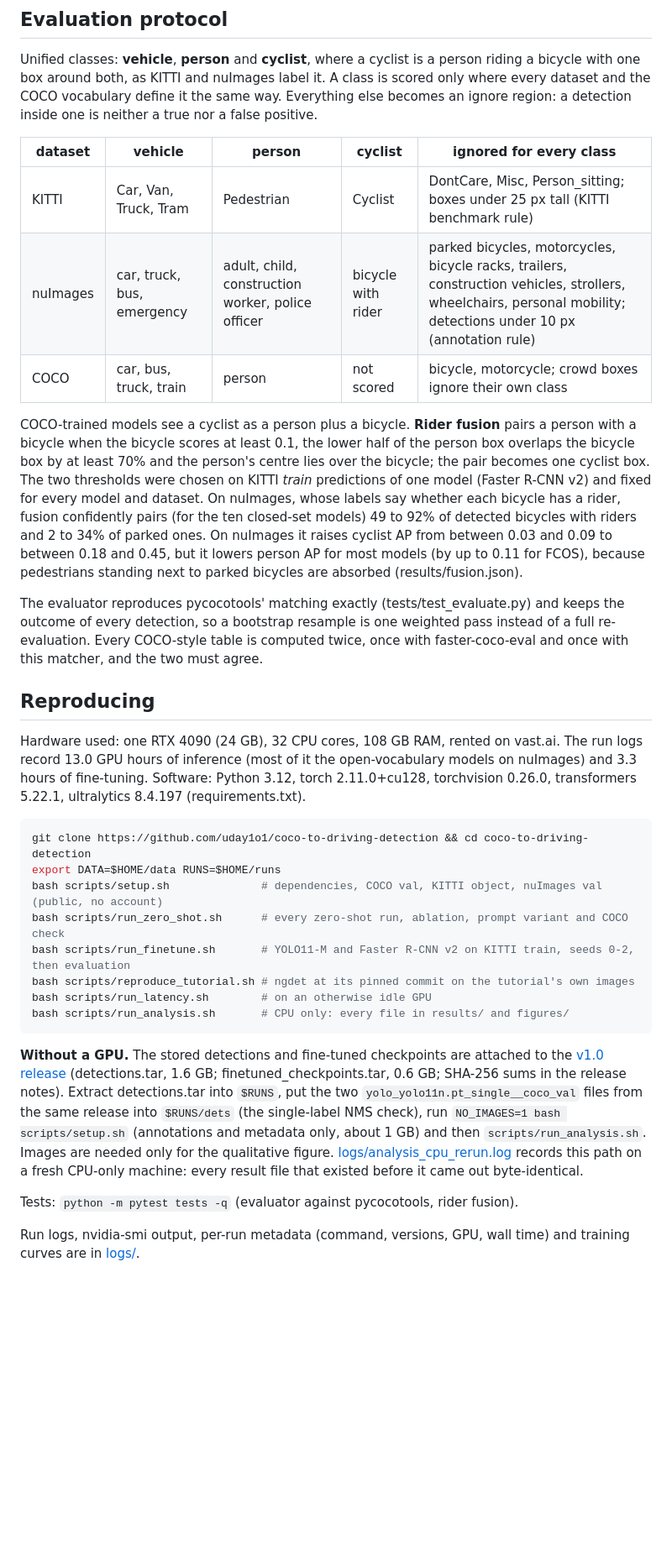
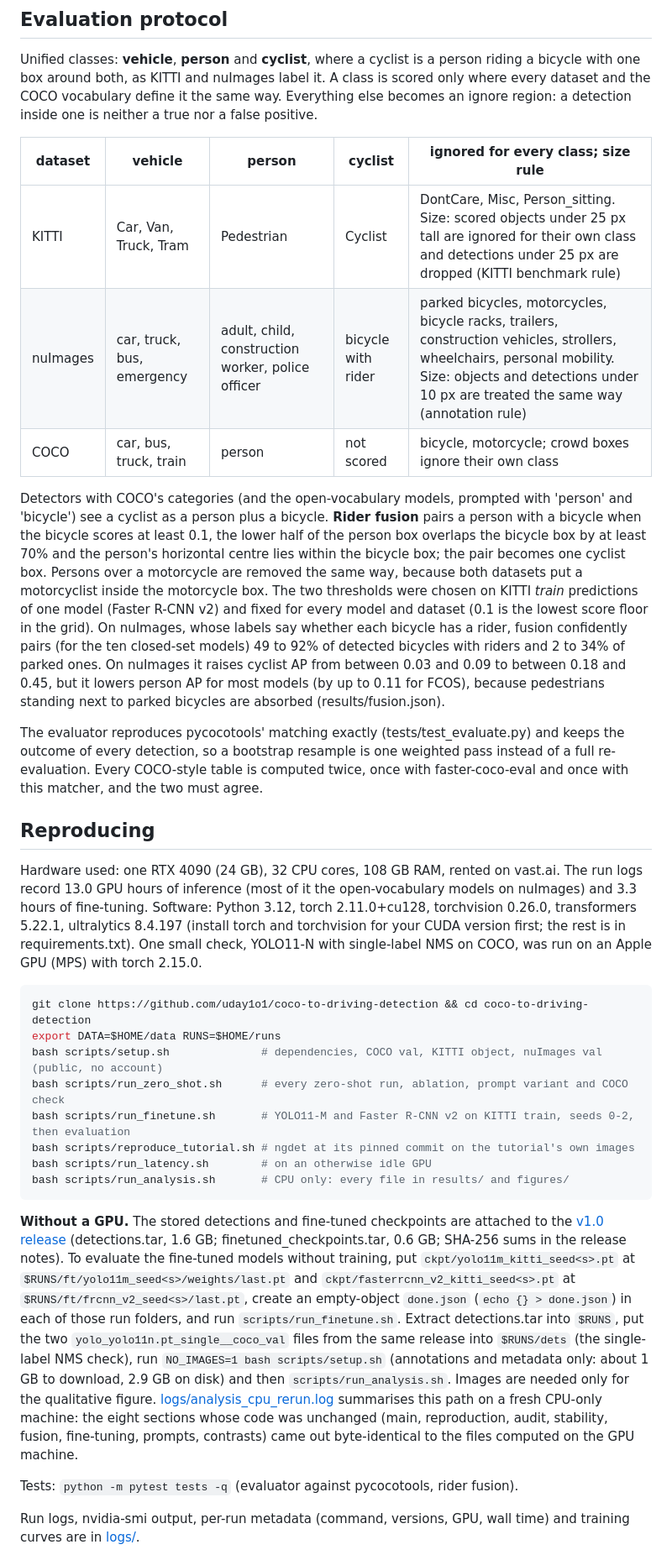
Before and after one commit to uday1o1/coco-to-driving-detection, a Markdown page: README.md, the part around one of its changes. Shown at 84% size. Rendered like a GitHub page; blank space fills up the shorter version.

````diff
--- a/README.md
+++ b/README.md
@@ -123,17 +125,20 @@ with one box around both, as KITTI and nuImages label it. A class is scored only
 the COCO vocabulary define it the same way. Everything else becomes an ignore region: a detection inside
 one is neither a true nor a false positive.
 
-| dataset | vehicle | person | cyclist | ignored for every class |
+| dataset | vehicle | person | cyclist | ignored for every class; size rule |
 |---|---|---|---|---|
-| KITTI | Car, Van, Truck, Tram | Pedestrian | Cyclist | DontCare, Misc, Person_sitting; boxes under 25 px tall (KITTI benchmark rule) |
-| nuImages | car, truck, bus, emergency | adult, child, construction worker, police officer | bicycle with rider | parked bicycles, motorcycles, bicycle racks, trailers, construction vehicles, strollers, wheelchairs, personal mobility; detections under 10 px (annotation rule) |
+| KITTI | Car, Van, Truck, Tram | Pedestrian | Cyclist | DontCare, Misc, Person_sitting. Size: scored objects under 25 px tall are ignored for their own class and detections under 25 px are dropped (KITTI benchmark rule) |
+| nuImages | car, truck, bus, emergency | adult, child, construction worker, police officer | bicycle with rider | parked bicycles, motorcycles, bicycle racks, trailers, construction vehicles, strollers, wheelchairs, personal mobility. Size: objects and detections under 10 px are treated the same way (annotation rule) |
 | COCO | car, bus, truck, train | person | not scored | bicycle, motorcycle; crowd boxes ignore their own class |
 
-COCO-trained models see a cyclist as a person plus a bicycle. **Rider fusion** pairs a person with a
-bicycle when the bicycle scores at least 0.1, the lower half of the person box overlaps the bicycle box by
-at least 70% and the person's centre lies over the bicycle; the pair becomes one cyclist box. The two
+Detectors with COCO's categories (and the open-vocabulary models, prompted with 'person' and
+'bicycle') see a cyclist as a person plus a bicycle. **Rider fusion** pairs a person with a bicycle when
+the bicycle scores at least 0.1, the lower half of the person box overlaps the bicycle box by at least
+70% and the person's horizontal centre lies within the bicycle box; the pair becomes one cyclist box.
+Persons over a motorcycle are removed the same way, because both datasets put a motorcyclist inside
+the motorcycle box. The two
 thresholds were chosen on KITTI *train* predictions of one model (Faster R-CNN v2) and fixed for every
-model and dataset. On nuImages, whose labels say whether each bicycle has a rider, fusion confidently pairs
+model and dataset (0.1 is the lowest score floor in the grid). On nuImages, whose labels say whether each bicycle has a rider, fusion confidently pairs
 (for the ten closed-set models) 49 to 92% of detected bicycles with riders and 2 to 34% of parked ones. On nuImages it raises cyclist AP
 from between 0.03 and 0.09 to between 0.18 and 0.45, but it lowers person AP for most models (by up to
 0.11 for FCOS), because pedestrians standing next to parked bicycles are absorbed (results/fusion.json).
@@ -148,7 +153,8 @@ must agree.
 Hardware used: one RTX 4090 (24 GB), 32 CPU cores, 108 GB RAM, rented on vast.ai. The run logs record
 13.0 GPU hours of inference (most of it the open-vocabulary models on nuImages) and 3.3 hours of
 fine-tuning. Software: Python 3.12,
-torch 2.11.0+cu128, torchvision 0.26.0, transformers 5.22.1, ultralytics 8.4.197 (requirements.txt).
+torch 2.11.0+cu128, torchvision 0.26.0, transformers 5.22.1, ultralytics 8.4.197 (install torch and torchvision for your CUDA version first; the rest is in requirements.txt). One
+small check, YOLO11-N with single-label NMS on COCO, was run on an Apple GPU (MPS) with torch 2.15.0.
 
 ```bash
 git clone https://github.com/uday1o1/coco-to-driving-detection && cd coco-to-driving-detection
@@ -163,12 +169,16 @@ bash scripts/run_analysis.sh       # CPU only: every file in results/ and figure
 
 **Without a GPU.** The stored detections and fine-tuned checkpoints are attached to the
 [v1.0 release](https://github.com/uday1o1/coco-to-driving-detection/releases/tag/v1.0)
-(detections.tar, 1.6 GB; finetuned_checkpoints.tar, 0.6 GB; SHA-256 sums in the release notes).
+(detections.tar, 1.6 GB; finetuned_checkpoints.tar, 0.6 GB; SHA-256 sums in the release notes). To evaluate the fine-tuned models without
+training, put `ckpt/yolo11m_kitti_seed<s>.pt` at `$RUNS/ft/yolo11m_seed<s>/weights/last.pt` and
+`ckpt/fasterrcnn_v2_kitti_seed<s>.pt` at `$RUNS/ft/frcnn_v2_seed<s>/last.pt`, create an empty-object
+`done.json` (`echo {} > done.json`) in each of those run folders, and run `scripts/run_finetune.sh`.
 Extract detections.tar into `$RUNS`, put the two `yolo_yolo11n.pt_single__coco_val` files from the
 same release into `$RUNS/dets` (the single-label NMS check), run `NO_IMAGES=1 bash scripts/setup.sh` (annotations and metadata
-only, about 1 GB) and then `scripts/run_analysis.sh`. Images are needed only for the qualitative figure.
-[logs/analysis_cpu_rerun.log](logs/analysis_cpu_rerun.log) records this path on a fresh CPU-only machine:
-every result file that existed before it came out byte-identical.
+only: about 1 GB to download, 2.9 GB on disk) and then `scripts/run_analysis.sh`. Images are needed only for the qualitative figure.
+[logs/analysis_cpu_rerun.log](logs/analysis_cpu_rerun.log) summarises this path on a fresh CPU-only machine:
+the eight sections whose code was unchanged (main, reproduction, audit, stability, fusion,
+fine-tuning, prompts, contrasts) came out byte-identical to the files computed on the GPU machine.
 
 Tests: `python -m pytest tests -q` (evaluator against pycocotools, rider fusion).
 
````
Also changed, not shown: other parts of README.md (+12 -10 lines), figures/speed_accuracy.png, 6 other files.
